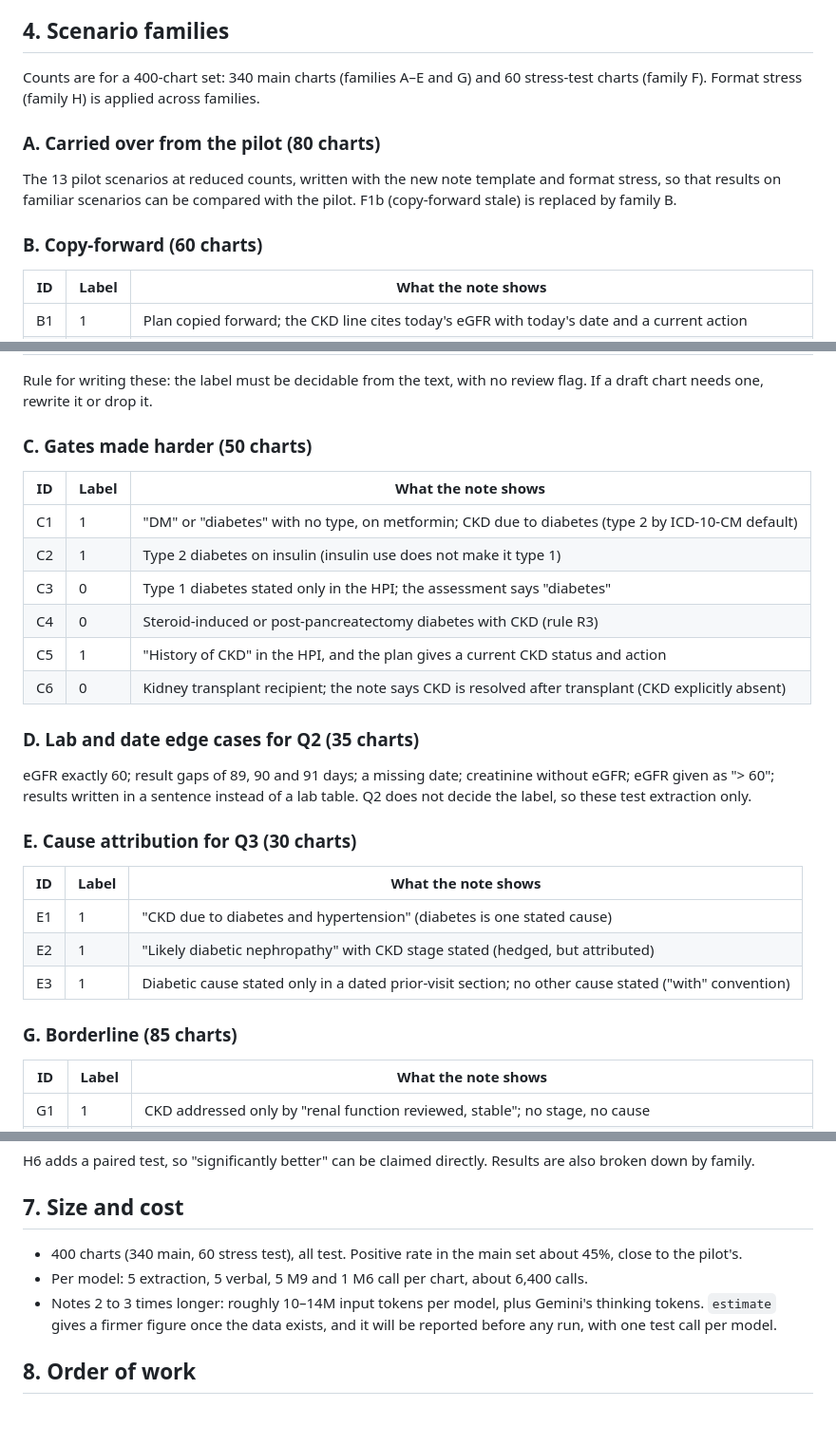
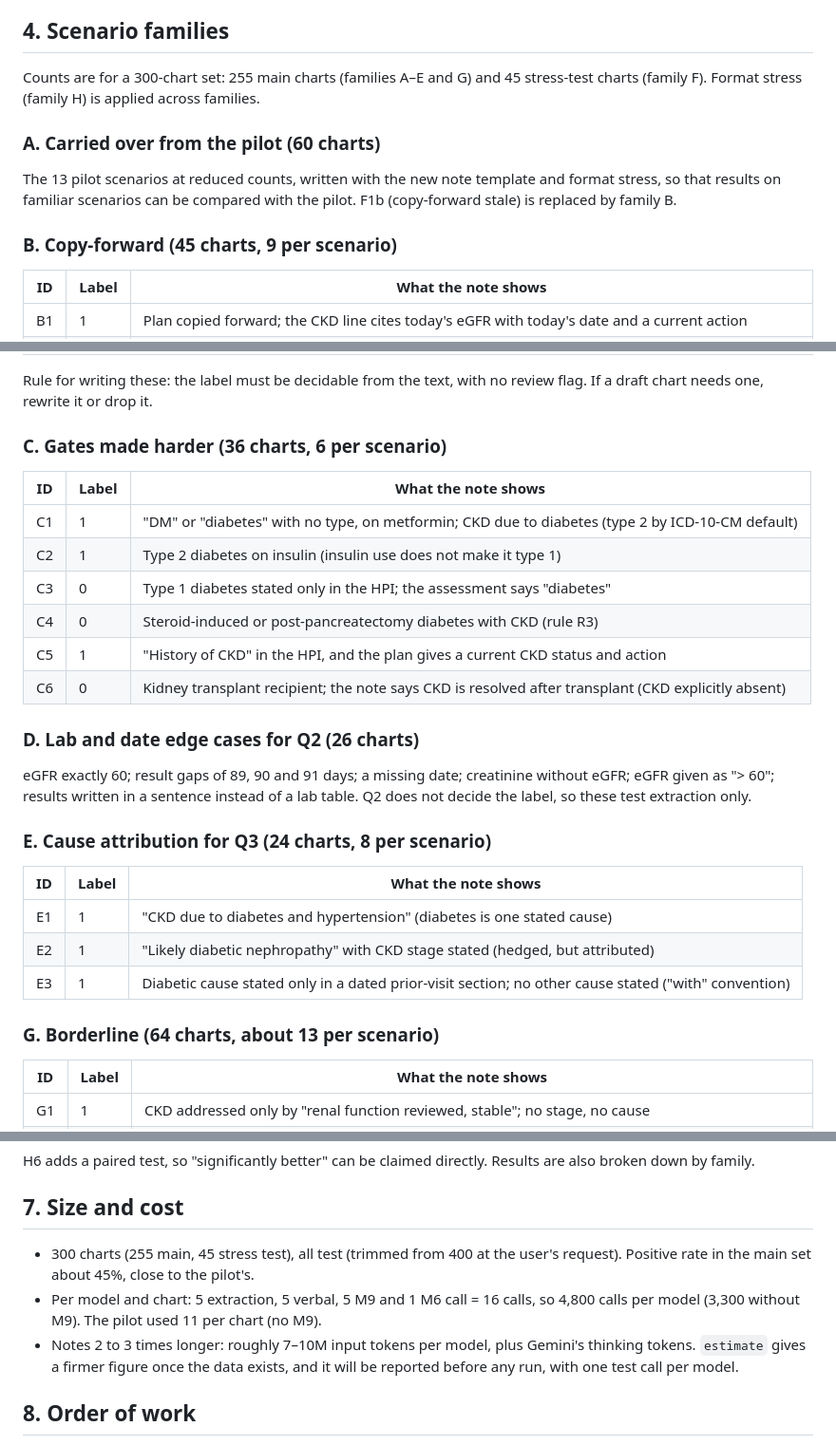
Before and after one commit to izeinoun/rubric_for_medical_coding, a Markdown page: followup/SPEC.md, 3 parts joined by grey strips. Shown at 95% size. Rendered like a GitHub page; blank space fills up the shorter version.

```diff
--- a/followup/SPEC.md
+++ b/followup/SPEC.md
@@ -66,13 +66,13 @@ A chart is labeled 1 (supports E11.22 for risk-adjustment submission) only if al
 
 ## 4. Scenario families
 
-Counts are for a 400-chart set: 340 main charts (families A–E and G) and 60 stress-test charts (family F). Format stress (family H) is applied across families.
+Counts are for a 300-chart set: 255 main charts (families A–E and G) and 45 stress-test charts (family F). Format stress (family H) is applied across families.
 
-### A. Carried over from the pilot (80 charts)
+### A. Carried over from the pilot (60 charts)
 
 The 13 pilot scenarios at reduced counts, written with the new note template and format stress, so that results on familiar scenarios can be compared with the pilot. F1b (copy-forward stale) is replaced by family B.
 
-### B. Copy-forward (60 charts)
+### B. Copy-forward (45 charts, 9 per scenario)
 
 | ID | Label | What the note shows |
 |---|---|---|
@@ -84,7 +84,7 @@ The 13 pilot scenarios at reduced counts, written with the new note template and
 
 Rule for writing these: the label must be decidable from the text, with no review flag. If a draft chart needs one, rewrite it or drop it.
 
-### C. Gates made harder (50 charts)
+### C. Gates made harder (36 charts, 6 per scenario)
 
 | ID | Label | What the note shows |
 |---|---|---|
@@ -95,11 +95,11 @@ Rule for writing these: the label must be decidable from the text, with no revie
 | C5 | 1 | "History of CKD" in the HPI, and the plan gives a current CKD status and action |
 | C6 | 0 | Kidney transplant recipient; the note says CKD is resolved after transplant (CKD explicitly absent) |
 
-### D. Lab and date edge cases for Q2 (35 charts)
+### D. Lab and date edge cases for Q2 (26 charts)
 
 eGFR exactly 60; result gaps of 89, 90 and 91 days; a missing date; creatinine without eGFR; eGFR given as "> 60"; results written in a sentence instead of a lab table. Q2 does not decide the label, so these test extraction only.
 
-### E. Cause attribution for Q3 (30 charts)
+### E. Cause attribution for Q3 (24 charts, 8 per scenario)
 
 | ID | Label | What the note shows |
 |---|---|---|
@@ -107,7 +107,7 @@ eGFR exactly 60; result gaps of 89, 90 and 91 days; a missing date; creatinine w
 | E2 | 1 | "Likely diabetic nephropathy" with CKD stage stated (hedged, but attributed) |
 | E3 | 1 | Diabetic cause stated only in a dated prior-visit section; no other cause stated ("with" convention) |
 
-### G. Borderline (85 charts)
+### G. Borderline (64 charts, about 13 per scenario)
 
 | ID | Label | What the note shows |
 |---|---|---|
@@ -166,9 +166,9 @@ H6 adds a paired test, so "significantly better" can be claimed directly. Result
 
 ## 7. Size and cost
 
-- 400 charts (340 main, 60 stress test), all test. Positive rate in the main set about 45%, close to the pilot's.
-- Per model: 5 extraction, 5 verbal, 5 M9 and 1 M6 call per chart, about 6,400 calls.
-- Notes 2 to 3 times longer: roughly 10–14M input tokens per model, plus Gemini's thinking tokens. `estimate` gives a firmer figure once the data exists, and it will be reported before any run, with one test call per model.
+- 300 charts (255 main, 45 stress test), all test (trimmed from 400 at the user's request). Positive rate in the main set about 45%, close to the pilot's.
+- Per model and chart: 5 extraction, 5 verbal, 5 M9 and 1 M6 call = 16 calls, so 4,800 calls per model (3,300 without M9). The pilot used 11 per chart (no M9).
+- Notes 2 to 3 times longer: roughly 7–10M input tokens per model, plus Gemini's thinking tokens. `estimate` gives a firmer figure once the data exists, and it will be reported before any run, with one test call per model.
 
 ## 8. Order of work
 
```
Also changed, not shown: other parts of followup/SPEC.md (+5 -5 lines), CHANGELOG.md (+1 -0 lines).
